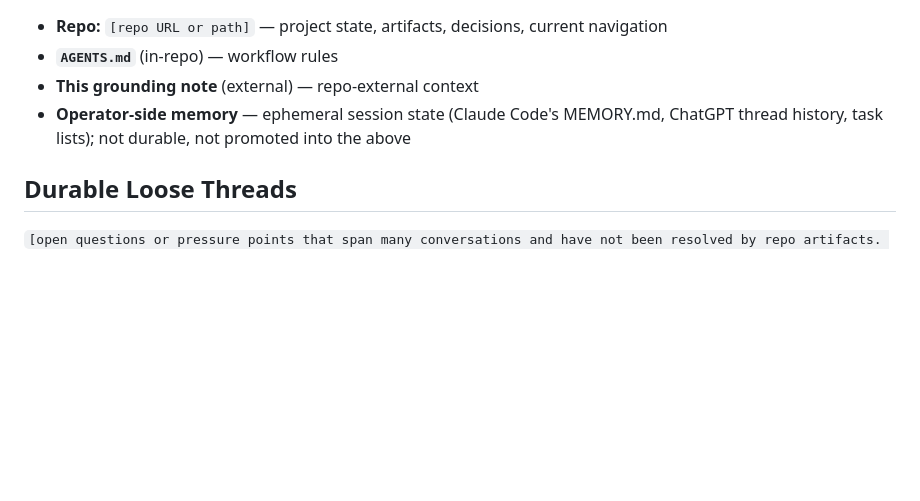
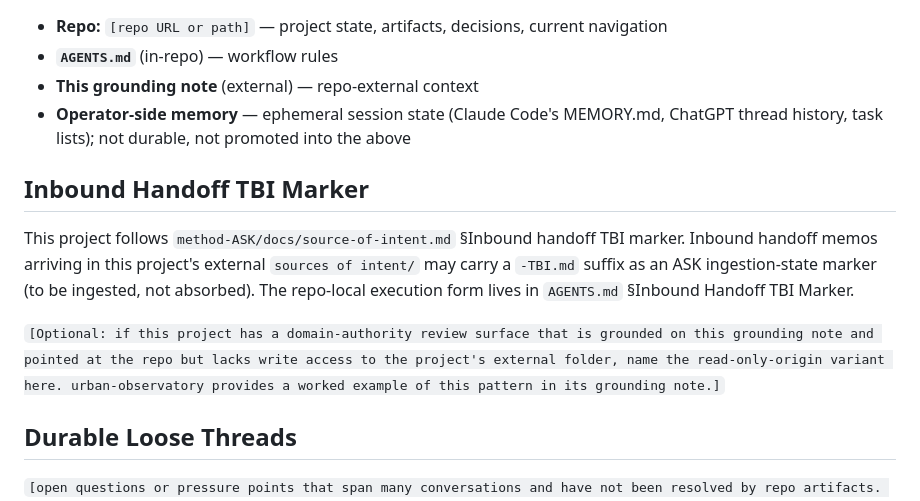
Before and after one commit to apexSolarKiss/control-surface, a Markdown page: templates/grounding-note.template.md, the part around the change. Drawn GitHub-style; blank space fills up the shorter version.

```diff
--- a/templates/grounding-note.template.md
+++ b/templates/grounding-note.template.md
@@ -103,6 +103,12 @@ Do not refresh for routine repo chronology, recent PR activity, or session-speci
 - **This grounding note** (external) — repo-external context
 - **Operator-side memory** — ephemeral session state (Claude Code's MEMORY.md, ChatGPT thread history, task lists); not durable, not promoted into the above
 
+## Inbound Handoff TBI Marker
+
+This project follows `method-ASK/docs/source-of-intent.md` §Inbound handoff TBI marker. Inbound handoff memos arriving in this project's external `sources of intent/` may carry a `-TBI.md` suffix as an ASK ingestion-state marker (to be ingested, not absorbed). The repo-local execution form lives in `AGENTS.md` §Inbound Handoff TBI Marker.
+
+`[Optional: if this project has a domain-authority review surface that is grounded on this grounding note and pointed at the repo but lacks write access to the project's external folder, name the read-only-origin variant here. urban-observatory provides a worked example of this pattern in its grounding note.]`
+
 ## Durable Loose Threads
 
 `[open questions or pressure points that span many conversations and have not been resolved by repo artifacts. Each thread should describe the question and why it has not been closed yet. Threads that have been closed by repo artifacts should be removed, not retained for completeness.]`
```
Also changed, not shown: templates/AGENTS.template.md (+8 -0 lines).
